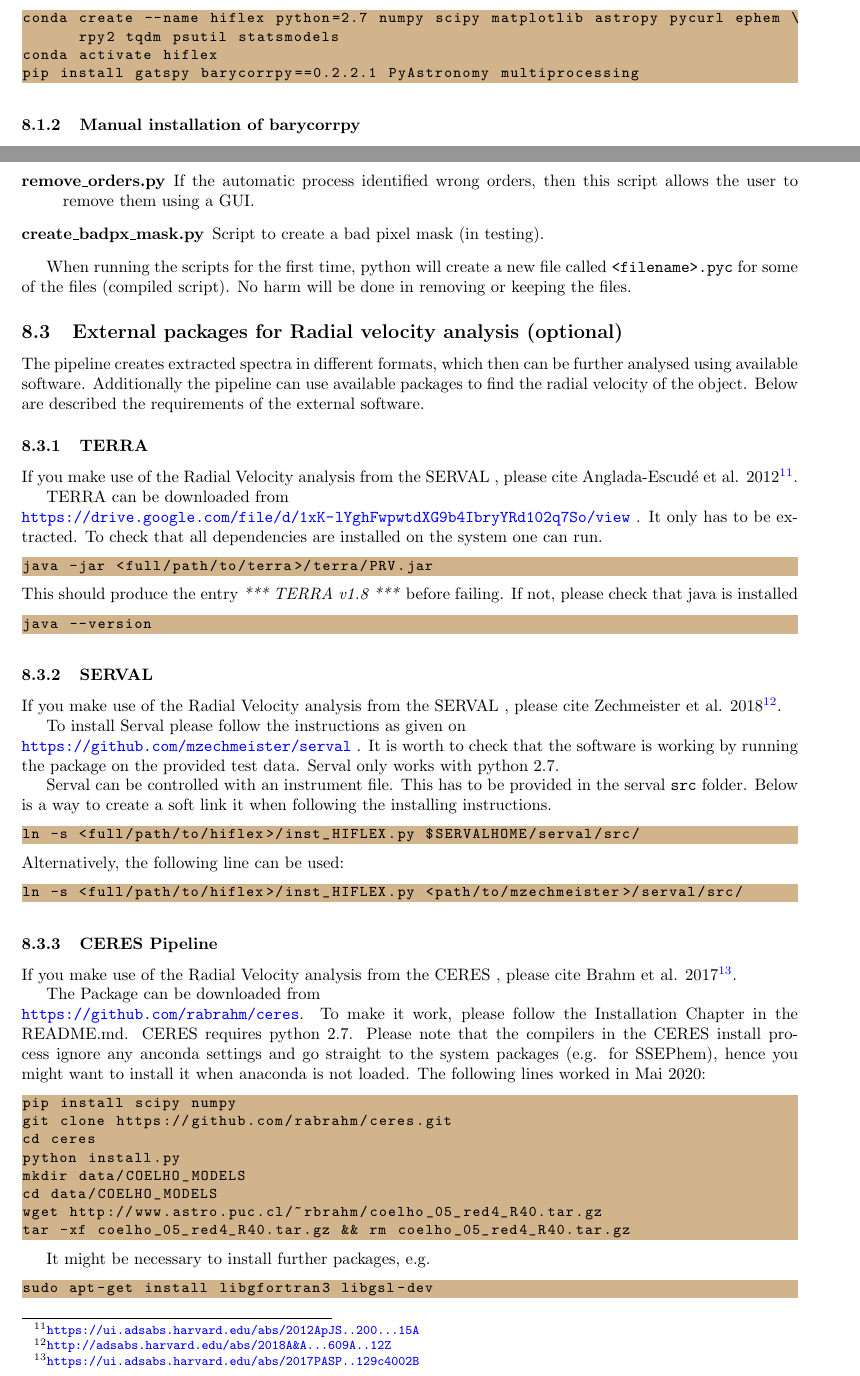
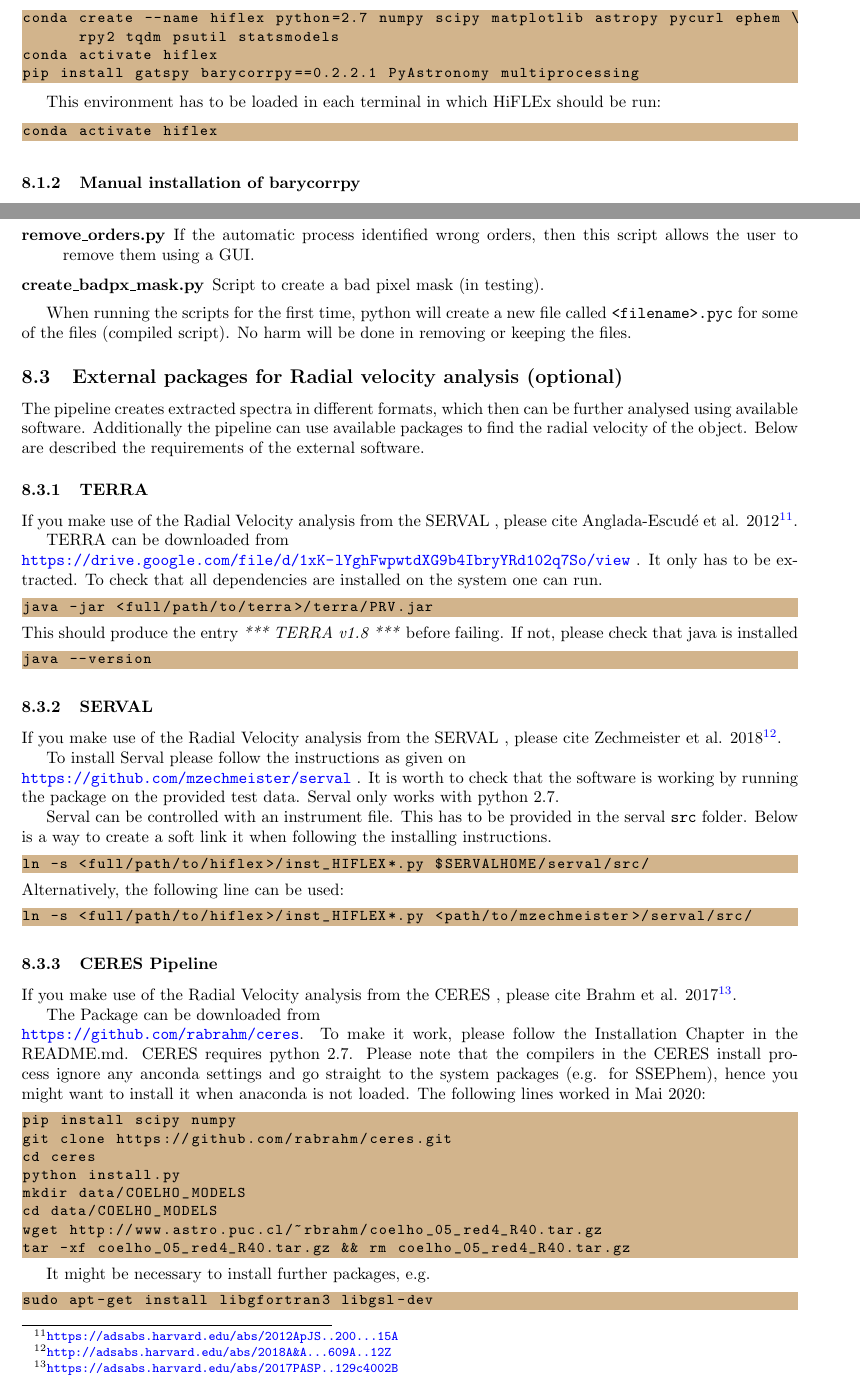
Before and after one commit to ronnyerrmann/HiFLEx, a LaTeX document (HiFLEx_UserManual.tex): two parts of pages 24 and 25 of 29, joined at a grey line, cut so that both start at the same text. Compiled offline with pdfLaTeX.

Commit message:
Explanation

```diff
--- a/HiFLEx_UserManual.tex
+++ b/HiFLEx_UserManual.tex
@@ -1212,6 +1212,12 @@ conda activate hiflex
 pip install gatspy barycorrpy==0.2.2.1 PyAstronomy multiprocessing
 \end{lstlisting}
 
+This environment has to be loaded in each terminal in which HiFLEx should be run:
+\begin{lstlisting}[style=base]
+conda activate hiflex
+\end{lstlisting}
+
+
 % For BJD (but not needed anymore):
 %pip install jplephem
 %pip install de423
@@ -1321,7 +1327,7 @@ When running the scripts for the first time, python will create a new file calle
 The pipeline creates extracted spectra in different formats, which then can be further analysed using available software. Additionally the pipeline can use available packages to find the radial velocity of the object. Below are described the requirements of the external software.
 
 \subsubsection{TERRA}
-If you make use of the Radial Velocity analysis from the SERVAL , please cite Anglada-Escud{\'e} et al. 2012\footnote{\url{https://ui.adsabs.harvard.edu/abs/2012ApJS..200...15A}}.
+If you make use of the Radial Velocity analysis from the SERVAL , please cite Anglada-Escud{\'e} et al. 2012\footnote{\url{https://adsabs.harvard.edu/abs/2012ApJS..200...15A}}.
 
 TERRA can be downloaded from\\ \url{https://drive.google.com/file/d/1xK-lYghFwpwtdXG9b4IbryYRd102q7So/view}~. It only has to be extracted. To check that all dependencies are installed on the system one can run.
 \begin{lstlisting}[style=base]
@@ -1340,17 +1346,17 @@ To install Serval please follow the instructions as given on\\ \url{https://gith
 
 Serval can be controlled with an instrument file. This has to be provided in the serval \verb|src| folder. Below is a way to create a soft link it when following the installing instructions.
 \begin{lstlisting}[style=base]
-ln -s <full/path/to/hiflex>/inst_HIFLEX.py $SERVALHOME/serval/src/
+ln -s <full/path/to/hiflex>/inst_HIFLEX*.py $SERVALHOME/serval/src/
 \end{lstlisting}
 Alternatively, the following line can be used:
 \begin{lstlisting}[style=base]
-ln -s <full/path/to/hiflex>/inst_HIFLEX.py <path/to/mzechmeister>/serval/src/
+ln -s <full/path/to/hiflex>/inst_HIFLEX*.py <path/to/mzechmeister>/serval/src/
 \end{lstlisting}
 
 
 \subsubsection{CERES Pipeline}
 \label{Section:Explanation_CERES_pipeline}
-If you make use of the Radial Velocity analysis from the CERES , please cite Brahm et al. 2017\footnote{\url{https://ui.adsabs.harvard.edu/abs/2017PASP..129c4002B}}.
+If you make use of the Radial Velocity analysis from the CERES , please cite Brahm et al. 2017\footnote{\url{https://adsabs.harvard.edu/abs/2017PASP..129c4002B}}.
 
 The Package can be downloaded from\\ \url{https://github.com/rabrahm/ceres}. To make it work, please follow the Installation Chapter in the README.md. CERES requires python 2.7. Please note that the compilers in the CERES install process ignore any anconda settings and go straight to the system packages (e.g. for SSEPhem), hence you might want to install it when anaconda is not loaded. The following lines worked in Mai 2020:
 \begin{lstlisting}[style=base]
```
Also changed, not shown: README.md.
